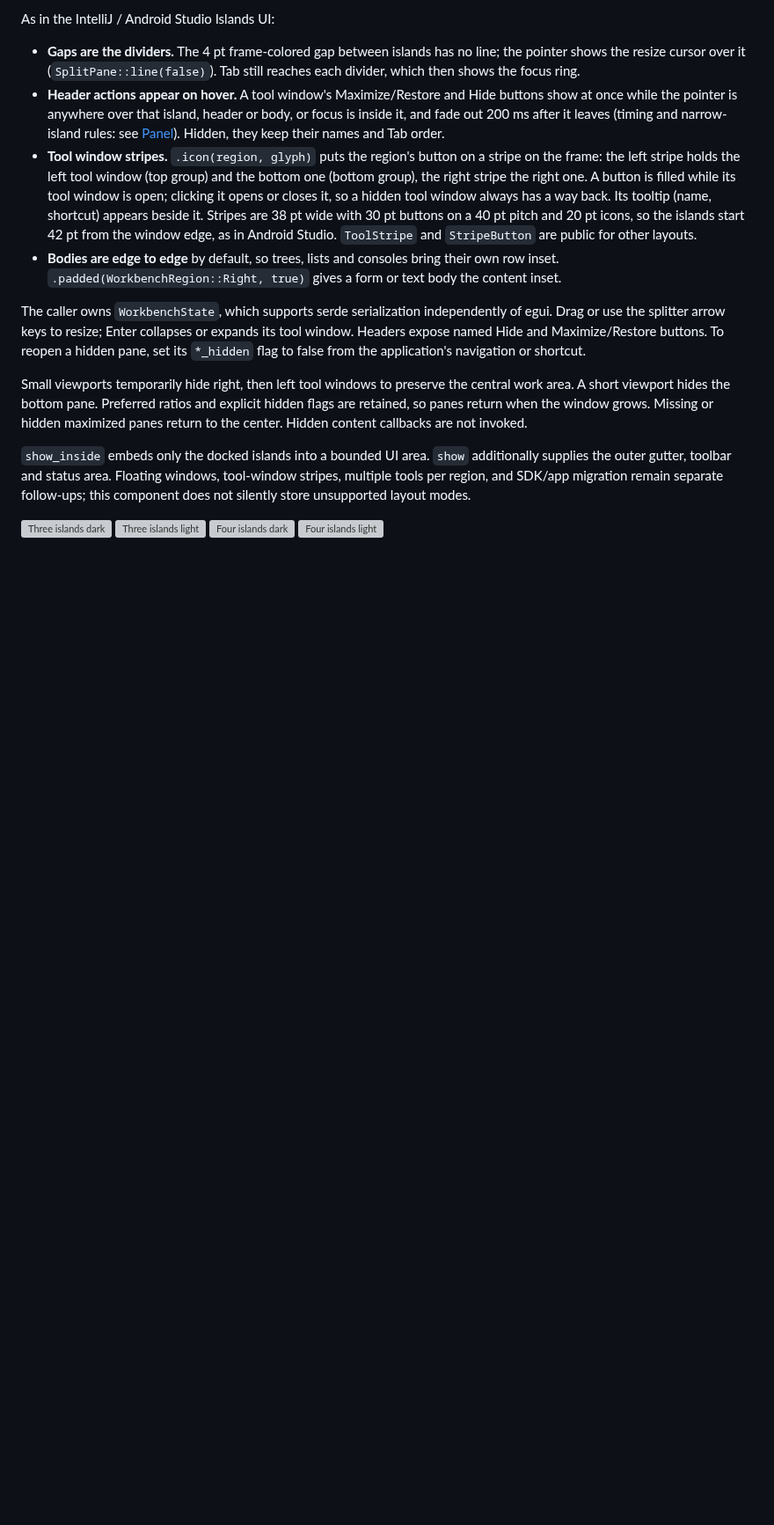
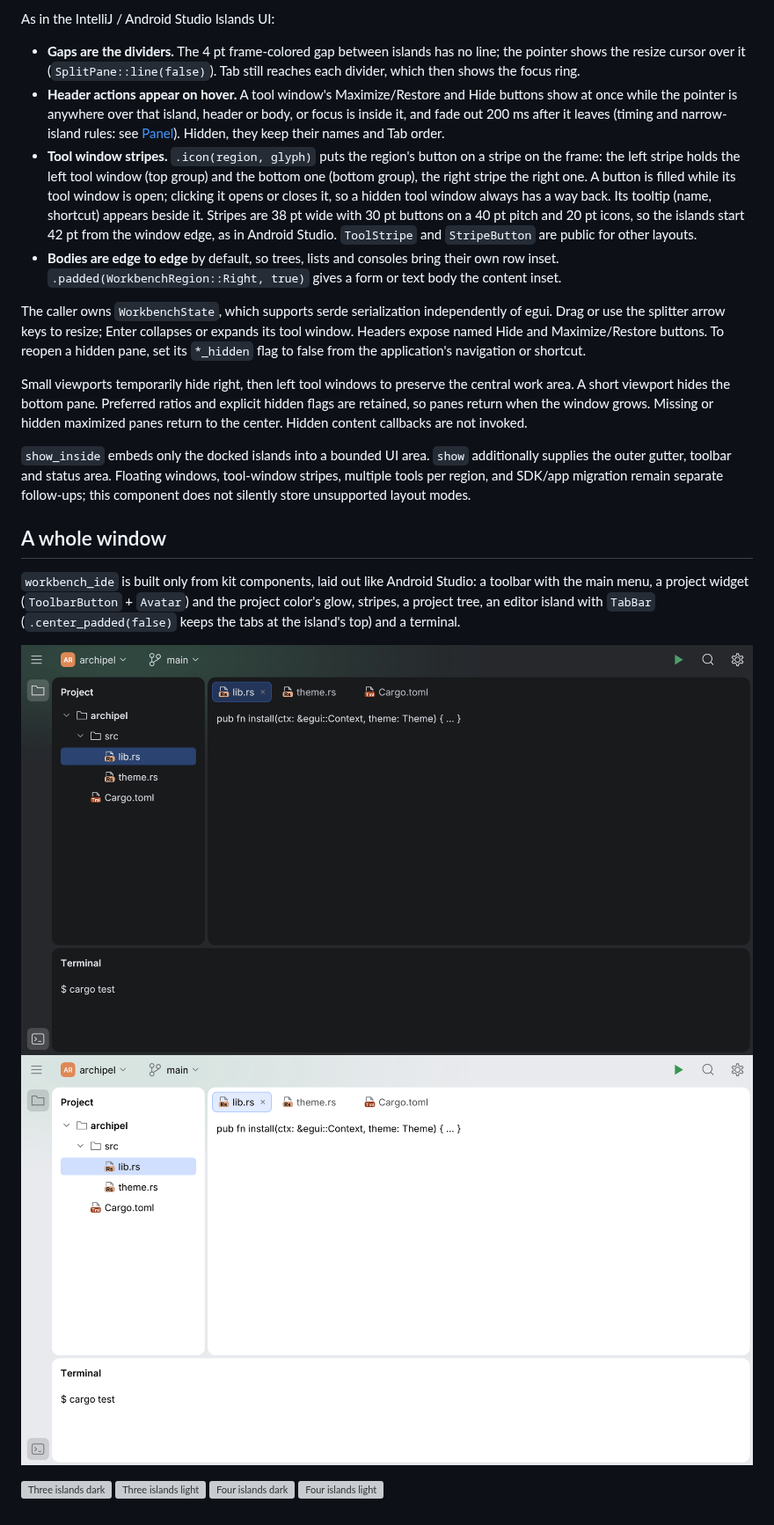
Before and after one commit to archipel-dev/kit, a Markdown page: docs/components/workbench.md, the part around the change. Shown at 88% size. Drawn GitHub-style; pictures changed too: docs/components/img/workbench_ide.dark.png (added), docs/components/img/workbench_ide.light.png (added); blank space fills up the shorter version; grey boxes are pictures that could not be loaded.

```diff
--- a/docs/components/workbench.md
+++ b/docs/components/workbench.md
@@ -63,6 +63,16 @@ supplies the outer gutter, toolbar and status area. Floating windows, tool-windo
 stripes, multiple tools per region, and SDK/app migration remain separate follow-ups;
 this component does not silently store unsupported layout modes.
 
+## A whole window
+
+`workbench_ide` is built only from kit components, laid out like Android Studio: a toolbar
+with the main menu, a project widget (`ToolbarButton` + `Avatar`) and the project color's
+glow, stripes, a project tree, an editor island with `TabBar` (`.center_padded(false)` keeps
+the tabs at the island's top) and a terminal.
+
+![IDE window dark](img/workbench_ide.dark.png)
+![IDE window light](img/workbench_ide.light.png)
+
 ![Three islands dark](img/workbench_3.dark.png)
 ![Three islands light](img/workbench_3.light.png)
 ![Four islands dark](img/workbench_4.dark.png)
```
Also changed, not shown: docs/components/window.md (+34 -0 lines), docs/components/img/window_toolbar.dark.png, docs/components/img/window_toolbar.light.png, docs/img/gallery.dark.png, docs/img/gallery.light.png, 10 other files.
